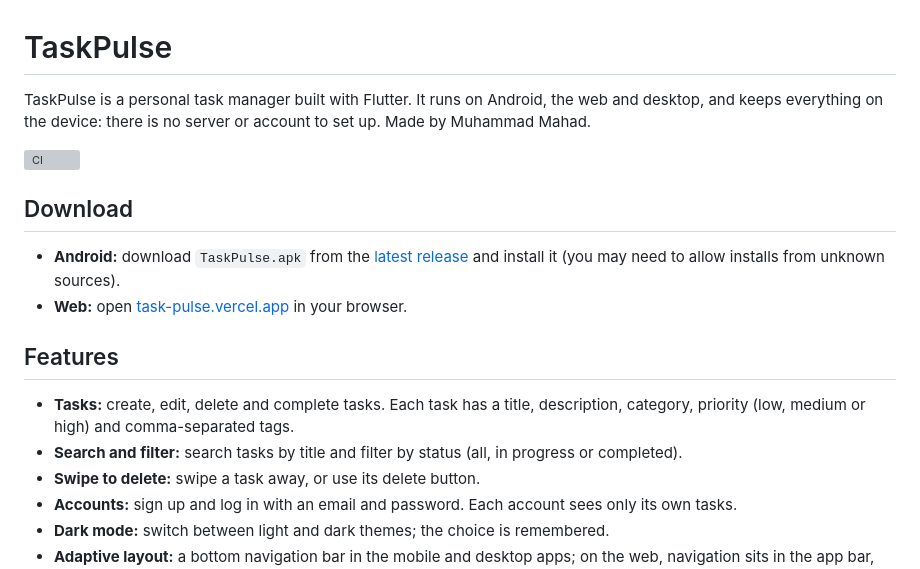
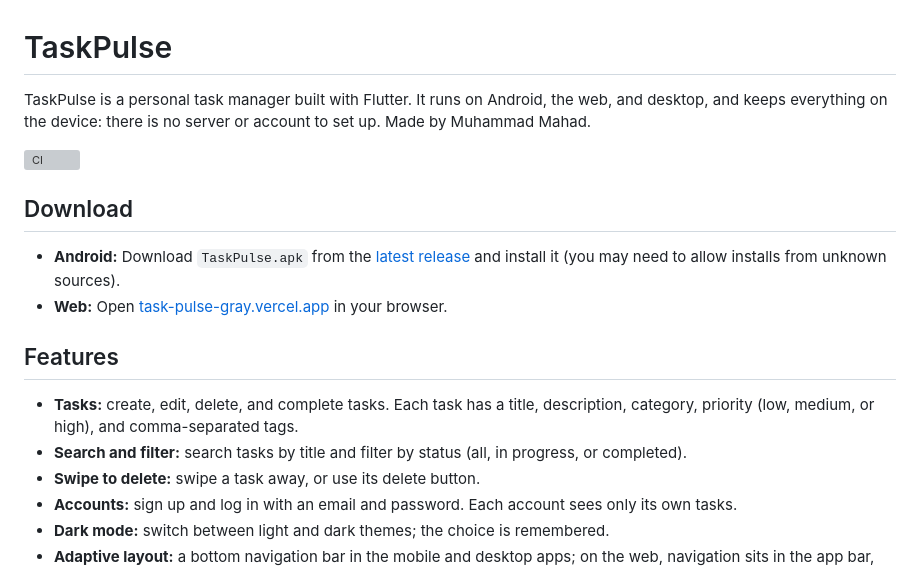
Before and after one commit to m-m4h4d/mahad-task-manager, a Markdown page: README.md, the part around the change. Rendered like a GitHub page; grey boxes are pictures that could not be loaded.

Commit message:
Fix formatting and links in README.md
Updated README to correct capitalization and links.

```diff
--- a/README.md
+++ b/README.md
@@ -1,18 +1,18 @@
 # TaskPulse
 
-TaskPulse is a personal task manager built with Flutter. It runs on Android, the web and desktop, and keeps everything on the device: there is no server or account to set up. Made by Muhammad Mahad.
+TaskPulse is a personal task manager built with Flutter. It runs on Android, the web, and desktop, and keeps everything on the device: there is no server or account to set up. Made by Muhammad Mahad.
 
 [![CI](https://github.com/m-m4h4d/mahad-task-manager/actions/workflows/ci.yml/badge.svg)](https://github.com/m-m4h4d/mahad-task-manager/actions/workflows/ci.yml)
 
 ## Download
 
-- **Android:** download `TaskPulse.apk` from the [latest release](https://github.com/m-m4h4d/mahad-task-manager/releases/latest) and install it (you may need to allow installs from unknown sources).
-- **Web:** open [task-pulse.vercel.app](https://task-pulse.vercel.app/) in your browser.
+- **Android:** Download `TaskPulse.apk` from the [latest release](https://github.com/m-m4h4d/mahad-task-manager/releases/latest) and install it (you may need to allow installs from unknown sources).
+- **Web:** Open [task-pulse-gray.vercel.app](https://task-pulse-gray.vercel.app/) in your browser.
 
 ## Features
 
-- **Tasks:** create, edit, delete and complete tasks. Each task has a title, description, category, priority (low, medium or high) and comma-separated tags.
-- **Search and filter:** search tasks by title and filter by status (all, in progress or completed).
+- **Tasks:** create, edit, delete, and complete tasks. Each task has a title, description, category, priority (low, medium, or high), and comma-separated tags.
+- **Search and filter:** search tasks by title and filter by status (all, in progress, or completed).
 - **Swipe to delete:** swipe a task away, or use its delete button.
 - **Accounts:** sign up and log in with an email and password. Each account sees only its own tasks.
 - **Dark mode:** switch between light and dark themes; the choice is remembered.
```
